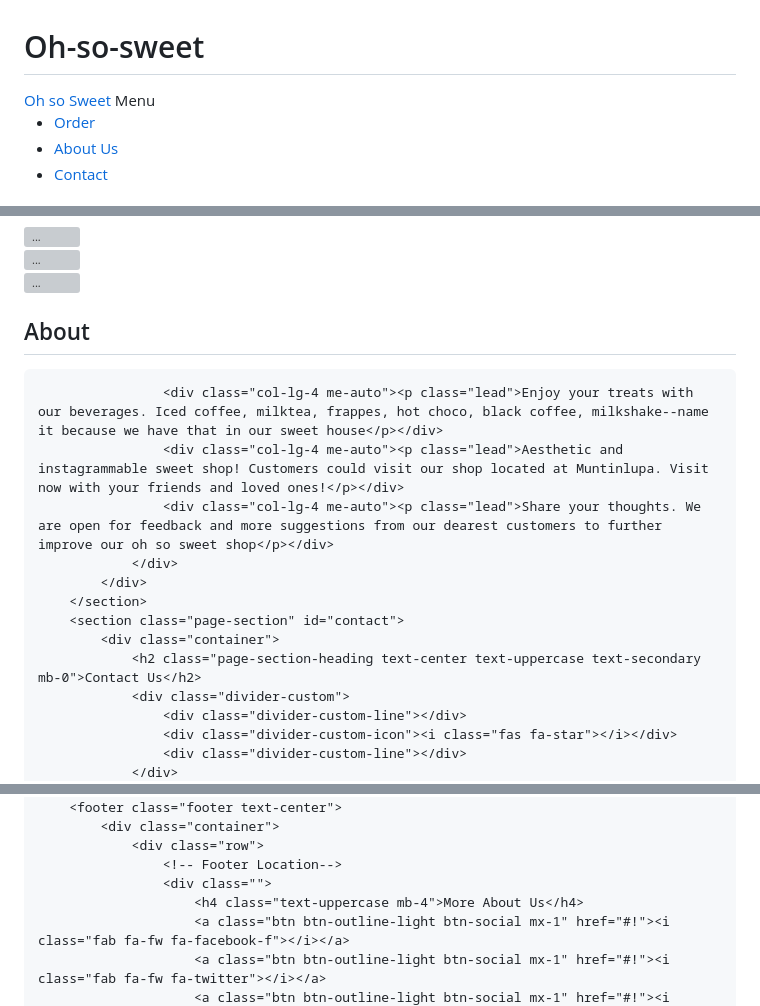
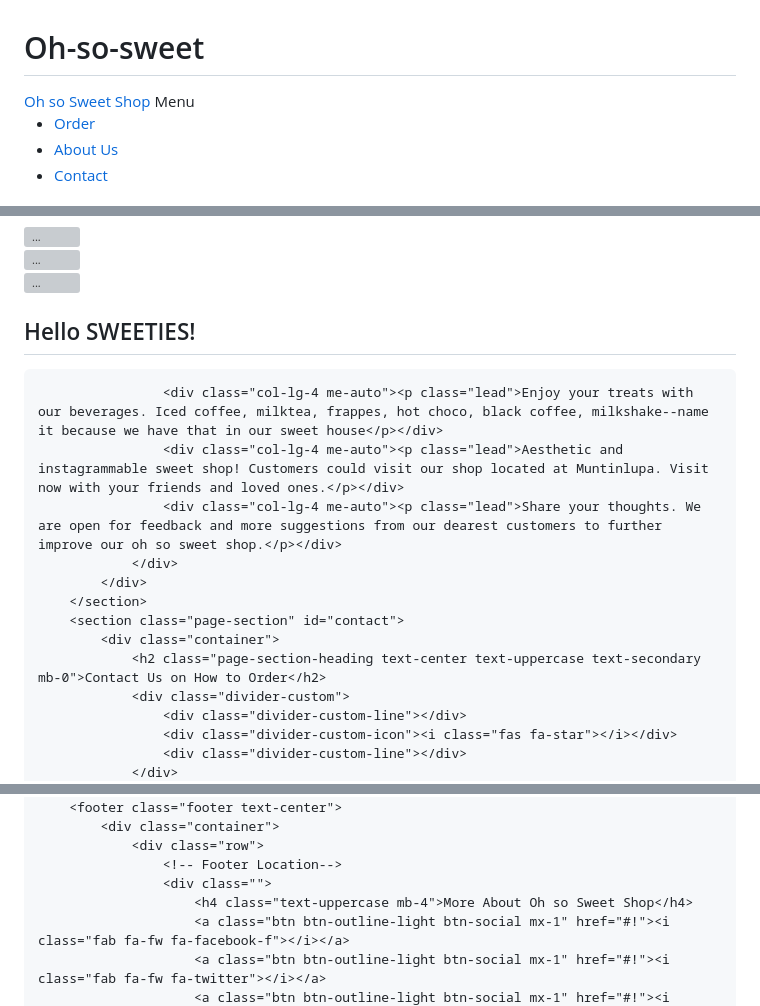
Before and after one commit to kylieclaire/IT2A-Repo-LandingPage, a Markdown page: README.md, 3 parts joined by grey strips. Rendered like a GitHub page; grey boxes are pictures that could not be loaded.

```diff
--- a/README.md
+++ b/README.md
@@ -16,7 +16,7 @@
     <body id="page-top">
         <nav class="navbar navbar-expand-lg bg-secondary text-uppercase fixed-top" id="mainNav">
             <div class="container">
-                <a class="navbar-brand" href="#page-top">Oh so Sweet</a>
+                <a class="navbar-brand" href="#page-top">Oh so Sweet Shop</a>
                 <button class="navbar-toggler text-uppercase font-weight-bold bg-primary text-white rounded" type="button" data-bs-toggle="collapse" data-bs-target="#navbarResponsive" aria-controls="navbarResponsive" aria-expanded="false" aria-label="Toggle navigation">
                     Menu
                     <i class="fas fa-bars"></i>
@@ -79,7 +79,7 @@
         </section>
         <section class="page-section bg-primary text-white mb-0" id="about">
             <div class="container">
-                <h2 class="page-section-heading text-center text-uppercase text-white">About</h2>
+                <h2 class="page-section-heading text-center text-uppercase text-white">Hello SWEETIES!</h2>
                 <div class="divider-custom divider-light">
                     <div class="divider-custom-line"></div>
                     <div class="divider-custom-icon"><i class="fas fa-star"></i></div>
@@ -88,14 +88,14 @@
                 <div class="row">
 
                     <div class="col-lg-4 me-auto"><p class="lead">Enjoy your treats with our beverages. Iced coffee, milktea, frappes, hot choco, black coffee, milkshake--name it because we have that in our sweet house</p></div>
-                    <div class="col-lg-4 me-auto"><p class="lead">Aesthetic and instagrammable sweet shop! Customers could visit our shop located at Muntinlupa. Visit now with your friends and loved ones!</p></div>
-                    <div class="col-lg-4 me-auto"><p class="lead">Share your thoughts. We are open for feedback and more suggestions from our dearest customers to further improve our oh so sweet shop</p></div>
+                    <div class="col-lg-4 me-auto"><p class="lead">Aesthetic and instagrammable sweet shop! Customers could visit our shop located at Muntinlupa. Visit now with your friends and loved ones.</p></div>
+                    <div class="col-lg-4 me-auto"><p class="lead">Share your thoughts. We are open for feedback and more suggestions from our dearest customers to further improve our oh so sweet shop.</p></div>
                 </div>
             </div>
         </section>
         <section class="page-section" id="contact">
             <div class="container">
-                <h2 class="page-section-heading text-center text-uppercase text-secondary mb-0">Contact Us</h2>
+                <h2 class="page-section-heading text-center text-uppercase text-secondary mb-0">Contact Us on How to Order</h2>
                 <div class="divider-custom">
                     <div class="divider-custom-line"></div>
                     <div class="divider-custom-icon"><i class="fas fa-star"></i></div>
@@ -159,7 +159,7 @@
                 <div class="row">
                     <!-- Footer Location-->
                     <div class="">
-                        <h4 class="text-uppercase mb-4">More About Us</h4>
+                        <h4 class="text-uppercase mb-4">More About Oh so Sweet Shop</h4>
                         <a class="btn btn-outline-light btn-social mx-1" href="#!"><i class="fab fa-fw fa-facebook-f"></i></a>
                         <a class="btn btn-outline-light btn-social mx-1" href="#!"><i class="fab fa-fw fa-twitter"></i></a>
                         <a class="btn btn-outline-light btn-social mx-1" href="#!"><i class="fab fa-fw fa-linkedin-in"></i></a>
```
